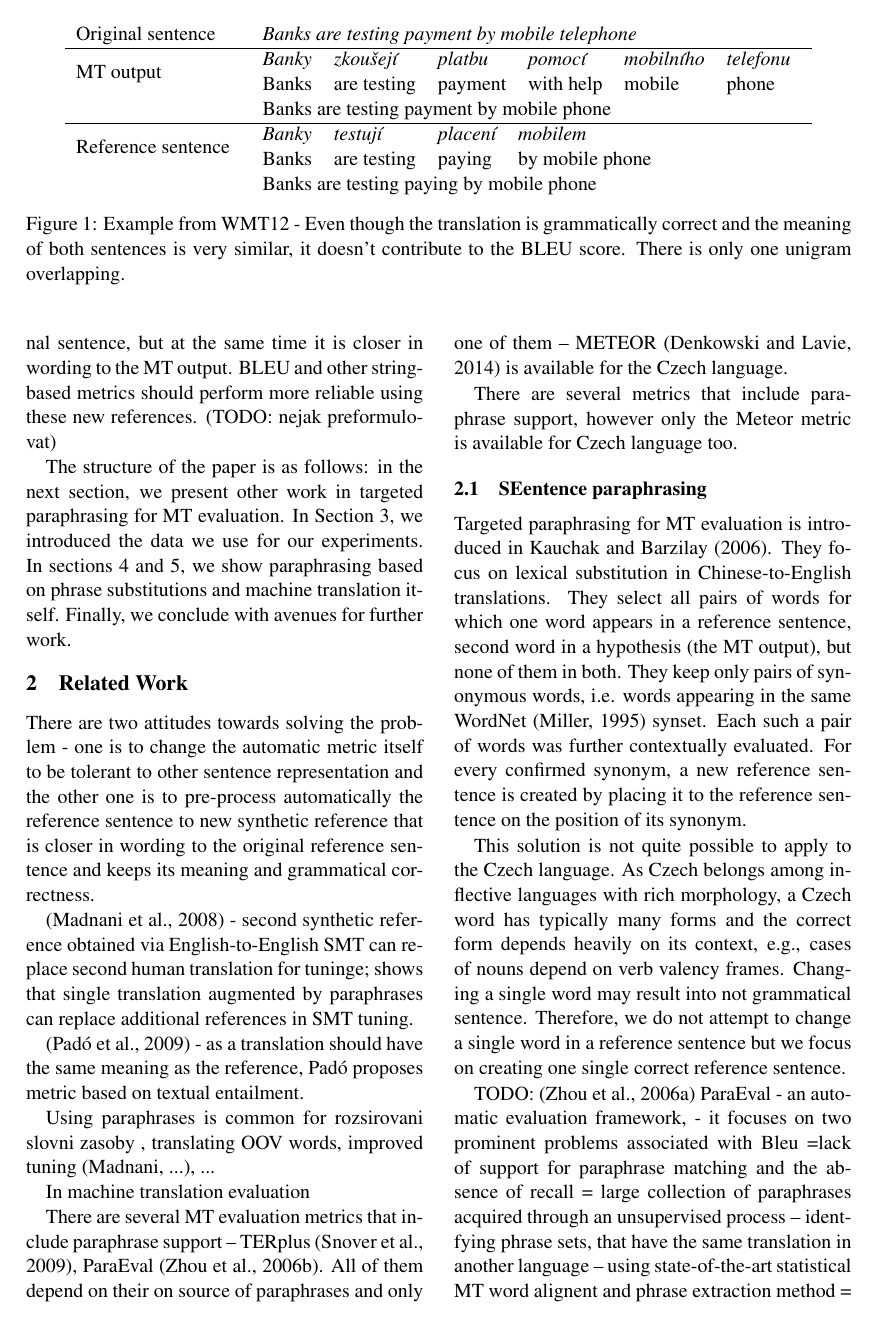
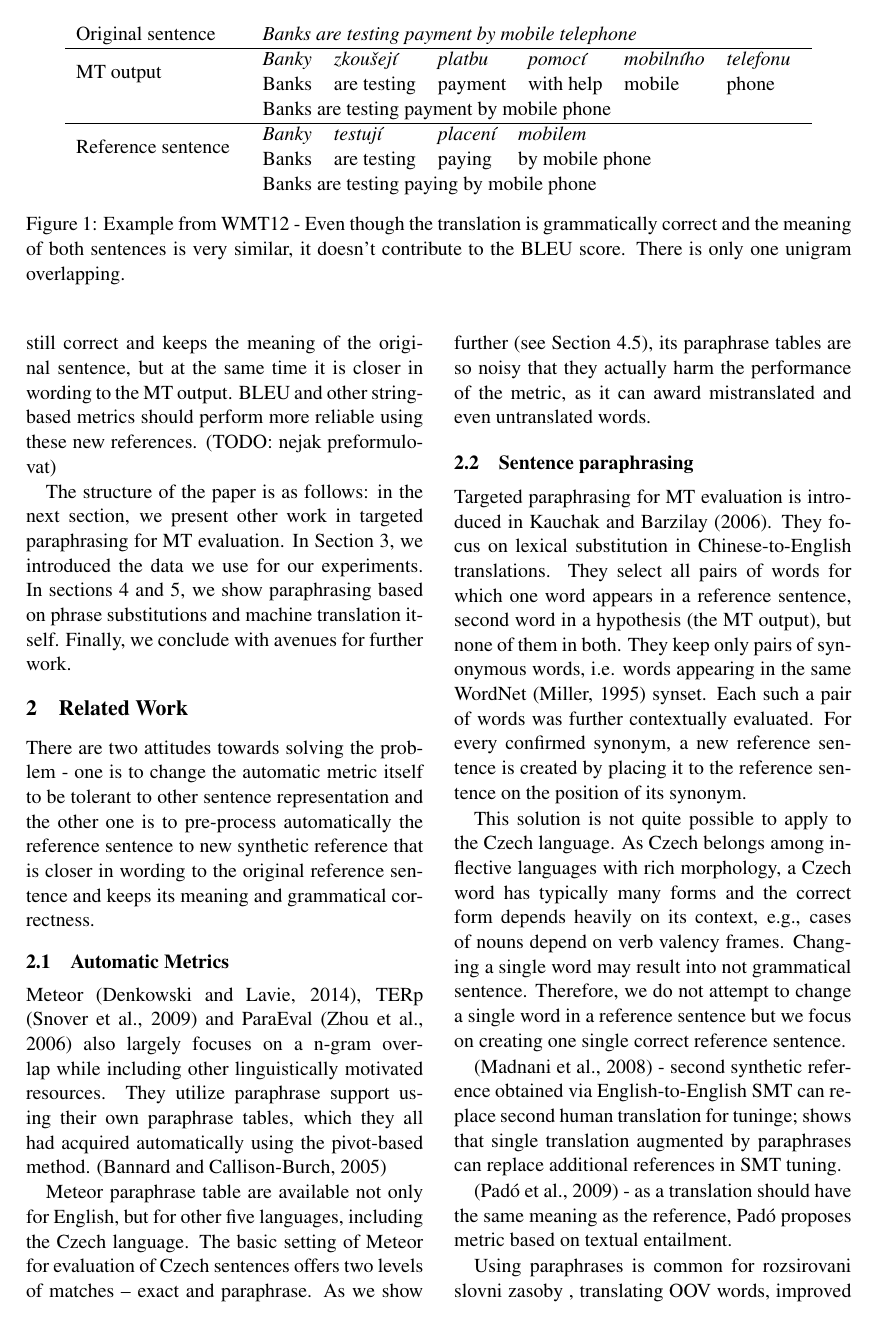
Before and after one commit to barancik/teze, a LaTeX paper (teze.tex): page 2 of 13. Compiled offline with pdfLaTeX.

Commit message:
related work

```diff
--- a/teze.tex
+++ b/teze.tex
@@ -195,6 +195,84 @@ other one is to pre-process automatically the reference sentence to new
 synthetic reference that is closer in wording to the original reference
 sentence and keeps its meaning and grammatical correctness.
 
+\subsection{Automatic Metrics}
+%Second generation metrics
+Meteor \cite{meteor-wmt:2014}, TERp \cite{terp} and ParaEval \cite{paraeval2}
+also largely focuses on a n-gram overlap while including other linguistically
+motivated resources. They utilize paraphrase support using their own paraphrase
+tables, which they all had acquired automatically using the pivot-based method.
+\cite{pivoting}
+
+%The Meteor metric outperforms traditional metrics as it explicitly addresses
+%their weaknesses -- it does not only support match on several levels -  exact,
+%stem, synonym, and paraphrase but it also takes into account recall,
+%distinguishes between functional and content words, allows language-specific
+%tuning of parameters and many others.
+
+Meteor paraphrase table are available not only for English, but for other five
+languages, including the Czech language. The basic setting of Meteor for
+evaluation of~Czech sentences offers two levels of matches -- exact and
+paraphrase. As we show further (see \Sref{parmesan}), its paraphrase tables
+are so noisy that they actually harm the performance of the metric, as it can
+award mistranslated and even untranslated words.
+
+%WMT14 - Verta: WordNet, Beer: Meteor
+%mozna je zminit i trochu vic???
+
+%Instead of reckoning on surface level matching, other approaches concentrate on
+%integrating rich linguistic features to model what human may perceive for
+%translation quality [Liu and Gildea, 2005; Owczarzak et al., 2007; Popovič and
+%Ney, 2009]. A recent work has further revealed that deeper linguistic techniques
+%contributes to overcome the important surface differences between acceptable  MT
+%outputs  and human references [Amigò et al., 2009].
+%
+%[Amigó et al., 2009] Enrique Amigó, Jesús Giménez, Julio Gonzalo, and Felisa Verdejo.
+%The Contribution of Linguistic Features to Automatic Machine Translation Evaluation. In
+%proceedings ACL-IJCNLP 2009 , 2009.
+%Popovič and Ney, 2009]  Syntax-oriented Evaluation Measures for Machine Translation Output. In
+%Proceedings of WMT09 , pages, 29-32, 2009.
+%
+%Despite the positive effects in better  correlation  with  manual judgments, an obvious drawback of these approaches is that the linguistic features are language depend ent, which  prevents  the wide
+%application of such built metrics.
+%As a result, the development of automatic MT evaluation metrics falls into  a  dilemma of choosing the string level matching for wide application or selecting the linguistic-rich strategy for better performance.  Faced with an evaluation task involving multiple  languages as in WMT campaigns [Callison-Burch   et al., 2008; 2009; 2010], a language independent metric of high performance is more desirable.
+%To address this issue, this paper takes the thread of combining the string metrics for better evaluation
+%performance at the sentence level. To compete with the linguistic approaches, the letter is suggested as a new unit of calculation for the string metrics, approximating the rich linguistic features from the persp
+%ective of finer granularity of modeling. Further, an empirical study on the feature selection is carried under the ranking SVM framework. Experiments on WMT data prove that the metric fusion  can produce a
+%robust and high-performance metric.
+
+
+%But this often awards even sentences with paraphrases that are not
+%grammatically correct. We take a different approach by transforming a reference
+%translation into a sentence that is closer to the MT output and keeps its
+%original meaning and correctness.
+
+
+\subsection{Sentence paraphrasing}
+% Mozna tu zminit, ze tech metod parafrazovani je hromada (viz Lin a Pantel)
+% krome pri ev
+Targeted paraphrasing for MT evaluation is introduced in~\newcite{kauchak}.
+They focus on lexical substitution in Chinese-to-English translations. They
+select all pairs of words for which one word appears in a reference sentence,
+second
+word in a hypothesis (the MT output), but none of them in both. They keep only
+pairs of synonymous words, i.e. words appearing in the same WordNet
+\cite{wordnet} synset. Each such a pair of words was further contextually
+evaluated. For every confirmed synonym, a new reference sentence is created by
+placing it to the reference sentence on the position of its synonym.
+
+This solution is not quite possible to apply to the Czech language. As Czech
+belongs among~inflective languages with rich morphology, a Czech word has
+typically many forms and the correct form depends heavily on its context,
+e.g., cases of nouns depend on verb valency frames. Changing a single word may
+result into not grammatical sentence. Therefore, we do not attempt to~change
+a~single word in~a~reference sentence but we focus on~creating one single
+correct reference sentence.
+
+%mimo evaluaci se take cilene parafrazovani pouziva pri tuneni
+%Madnani, Resnik: Improving Translation via Targeted Paraphrasing
+
+
+
 \cite{Madnani08} - second synthetic reference obtained via English-to-English
 SMT can replace second human translation for tuninge; shows that single translation
 augmented by paraphrases can replace additional references in SMT tuning.
@@ -208,20 +286,7 @@ In machine translation evaluation
 
 
 
-There are several MT evaluation metrics that include paraphrase support --
-TERplus \cite{terp}, ParaEval \cite{paraeval}. All of them depend on
-their on source of paraphrases and only one of them -- METEOR
-\cite{meteor-wmt:2014} is available for the Czech language.
-%WMT14 - Verta: WordNet, Beer: Meteor
-%mozna je zminit i trochu vic???
 
-There are several metrics that include paraphrase support, however only the
-Meteor metric is available for Czech language too.%TODO: preformulovat
-
-%But this often awards even sentences with paraphrases that are not
-%grammatically correct. We take a different approach by transforming a reference
-%translation into a sentence that is closer to the MT output and keeps its
-%original meaning and correctness.
 
 % madnani 2007 - Using Paraphrases for Parameter Tuning in Statistical Machine Translation
 % podivat se radsi jeste na vsechny ty Madnani
@@ -230,46 +295,4 @@ Meteor metric is available for Czech language too.%TODO: preformulovat
 %are no longer needlessly penalized due to not having similar wording to a
 %corresponding reference sentence. %\xxx{Wubben}
 
-\subsection{SEentence paraphrasing}
-% Mozna tu zminit, ze tech metod parafrazovani je hromada (viz Lin a Pantel)
-% krome pri ev
 
-Targeted paraphrasing for MT evaluation is introduced in~\newcite{kauchak}. They
-focus on lexical substitution in Chinese-to-English translations.  They select
-all pairs of words for which one word appears in a reference sentence, second
-word in a hypothesis (the MT output), but none of them in both. They keep only
-pairs of synonymous words, i.e. words appearing in the same WordNet
-\cite{wordnet} synset. Each such a pair of words was further contextually
-evaluated. For every confirmed synonym, a new reference sentence is created by
-placing it to the reference sentence on the position of its synonym.
-
-%Having a hypothesis $ H = h_1,...,h_n $ and its corresponding reference translation
-%$ R =r_1, ...,r_m $, they select a~set of~candidates
-%$ C = \lbrace \langle r_i,h_j \rangle  \vert r_i \in R \setminus H, h_j \in H \setminus R \rbrace $.
-%
-%$ C $~is reduced to pairs of words appearing in~the~same WordNet synset only. For every pair
-%$  \langle r_i,h_j \rangle \in C $, $ h_j $ is evaluated in the context $ r_1,...,r_{i-1},\square,r_{i+1},...,r_m $
-%and if confirmed, the new reference sentence $ r_1,...,r_{i-1},h_j,r_{i+1},...,r_m $ is created.
-%This way, several reference sentences might be created, all with a single changed word with respect
-%to the original one.
-
-This solution is not quite possible to apply to the Czech language. As Czech
-belongs among~inflective languages with rich morphology, a Czech word has
-typically many forms and the correct form depends heavily on its context,
-e.g., cases of nouns depend on verb valency frames. Changing a single word may
-result into not grammatical sentence. Therefore, we do not attempt to~change
-a~single word in~a~reference sentence but we focus on~creating one single
-correct reference sentence.
-
-%mimo evaluaci se take cilene parafrazovani pouziva pri tuneni
-%Madnani, Resnik: Improving Translation via Targeted Paraphrasing
-
-TODO:
-\cite{Zhou:2006}
-ParaEval - an automatic evaluation framework,
-- it focuses on two prominent problems associated with Bleu =lack of support for paraphrase
-matching and the absence of recall
-= large  collection of paraphrases acquired through an unsupervised process -- identfying
-phrase sets, that have the same translation in another language -- using state-of-the-art
-statistical MT word alignent and phrase extraction method
-= more stable and reliable comparison mechanism than bleu in both fluency and adequacy
```
Also changed, not shown: biblio.bib (+8 -0 lines), teze.tex (34 more changed lines).
